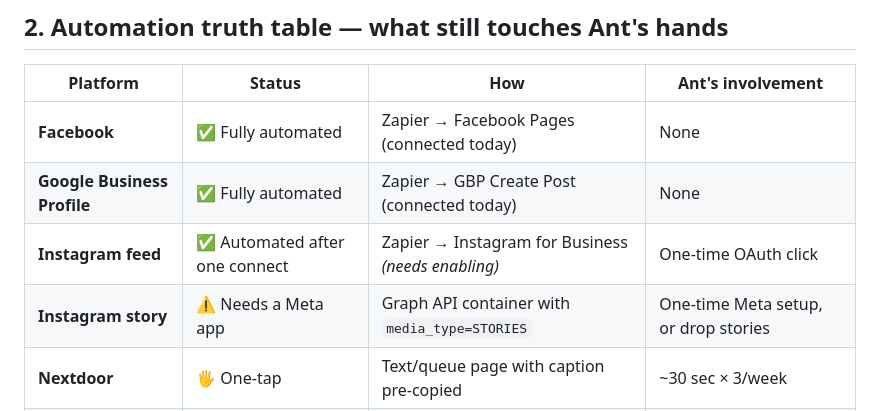
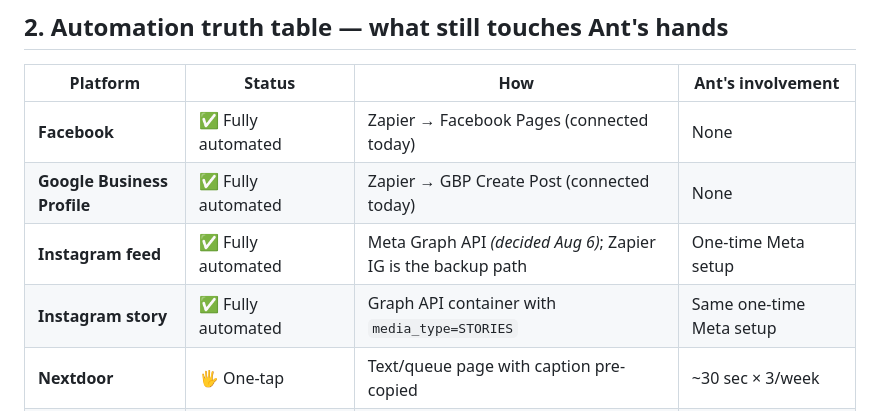
Before and after one commit to ateamowner/Ateam, a Markdown page: docs/ARCHITECTURE.md, the part around one of its changes. Rendered like a GitHub page.

```diff
--- a/docs/ARCHITECTURE.md
+++ b/docs/ARCHITECTURE.md
@@ -104,8 +113,8 @@ input the system genuinely needs from him.
 |---|---|---|---|
 | **Facebook** | ✅ Fully automated | Zapier → Facebook Pages (connected today) | None |
 | **Google Business Profile** | ✅ Fully automated | Zapier → GBP Create Post (connected today) | None |
-| **Instagram feed** | ✅ Automated after one connect | Zapier → Instagram for Business *(needs enabling)* | One-time OAuth click |
-| **Instagram story** | ⚠️ Needs a Meta app | Graph API container with `media_type=STORIES` | One-time Meta setup, or drop stories |
+| **Instagram feed** | ✅ Fully automated | Meta Graph API *(decided Aug 6)*; Zapier IG is the backup path | One-time Meta setup |
+| **Instagram story** | ✅ Fully automated | Graph API container with `media_type=STORIES` | Same one-time Meta setup |
 | **Nextdoor** | 🖐 One-tap | Text/queue page with caption pre-copied | ~30 sec × 3/week |
 | **SMS approvals** | ⚠️ Depends on §7 decision | Twilio, or link-to-page | See §7 |
 | **Metrics: FB/IG** | ✅ Automated | Zapier Page Post Insights | None |
```
Also changed, not shown: other parts of docs/ARCHITECTURE.md (+20 -10 lines).
